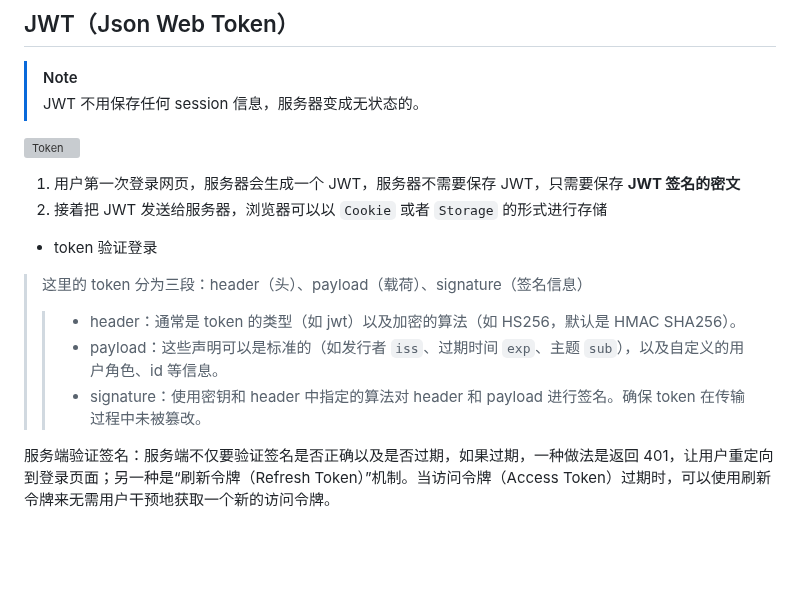
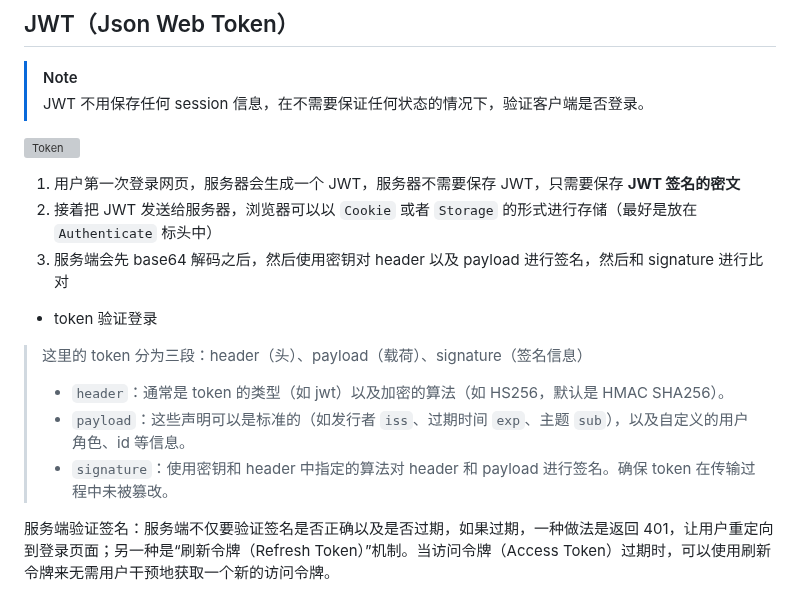
Before and after one commit to fwqaaq/coding_and_nas, a Markdown page: http/http_authorized.md, the part around the change. Drawn GitHub-style; blank space fills up the shorter version; grey boxes are pictures that could not be loaded.

Commit message:
Update http_authorized.md for JWT

```diff
--- a/http/http_authorized.md
+++ b/http/http_authorized.md
@@ -81,20 +81,21 @@ Session：浏览器和服务器是在进行会话，然而比较模糊的就是
 ## JWT（Json Web Token）
 
 > [!NOTE]
-> JWT 不用保存任何 session 信息，服务器变成无状态的。
+> JWT 不用保存任何 session 信息，在不需要保证任何状态的情况下，验证客户端是否登录。
 
 ![Token](./imgs/token.png)
 
 1. 用户第一次登录网页，服务器会生成一个 JWT，服务器不需要保存 JWT，只需要保存 **JWT 签名的密文**
-2. 接着把 JWT 发送给服务器，浏览器可以以 `Cookie` 或者 `Storage` 的形式进行存储
+2. 接着把 JWT 发送给服务器，浏览器可以以 `Cookie` 或者 `Storage` 的形式进行存储（最好是放在 `Authenticate` 标头中）
+3. 服务端会先 base64 解码之后，然后使用密钥对 header 以及 payload 进行签名，然后和 signature 进行比对
 
 * token 验证登录
 
 > 这里的 token 分为三段：header（头）、payload（载荷）、signature（签名信息）
->>
->> * header：通常是 token 的类型（如 jwt）以及加密的算法（如 HS256，默认是 HMAC SHA256）。
->> * payload：这些声明可以是标准的（如发行者 `iss`、过期时间 `exp`、主题 `sub`），以及自定义的用户角色、id 等信息。
->> * signature：使用密钥和 header 中指定的算法对 header 和 payload 进行签名。确保 token 在传输过程中未被篡改。
+>
+> * `header`：通常是 token 的类型（如 jwt）以及加密的算法（如 HS256，默认是 HMAC SHA256）。
+> * `payload`：这些声明可以是标准的（如发行者 `iss`、过期时间 `exp`、主题 `sub`），以及自定义的用户角色、id 等信息。
+> * `signature`：使用密钥和 header 中指定的算法对 header 和 payload 进行签名。确保 token 在传输过程中未被篡改。
 
 服务端验证签名：服务端不仅要验证签名是否正确以及是否过期，如果过期，一种做法是返回 401，让用户重定向到登录页面；另一种是“刷新令牌（Refresh Token）”机制。当访问令牌（Access Token）过期时，可以使用刷新令牌来无需用户干预地获取一个新的访问令牌。
 
```
